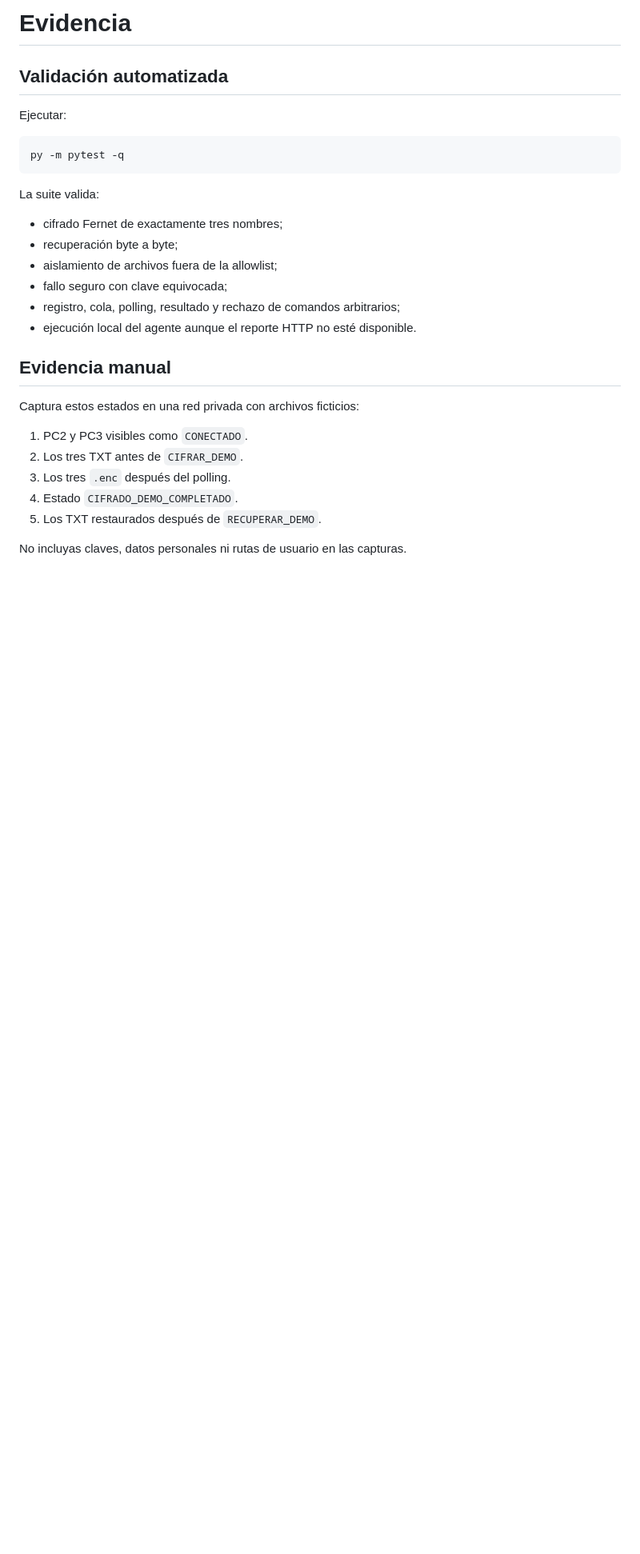
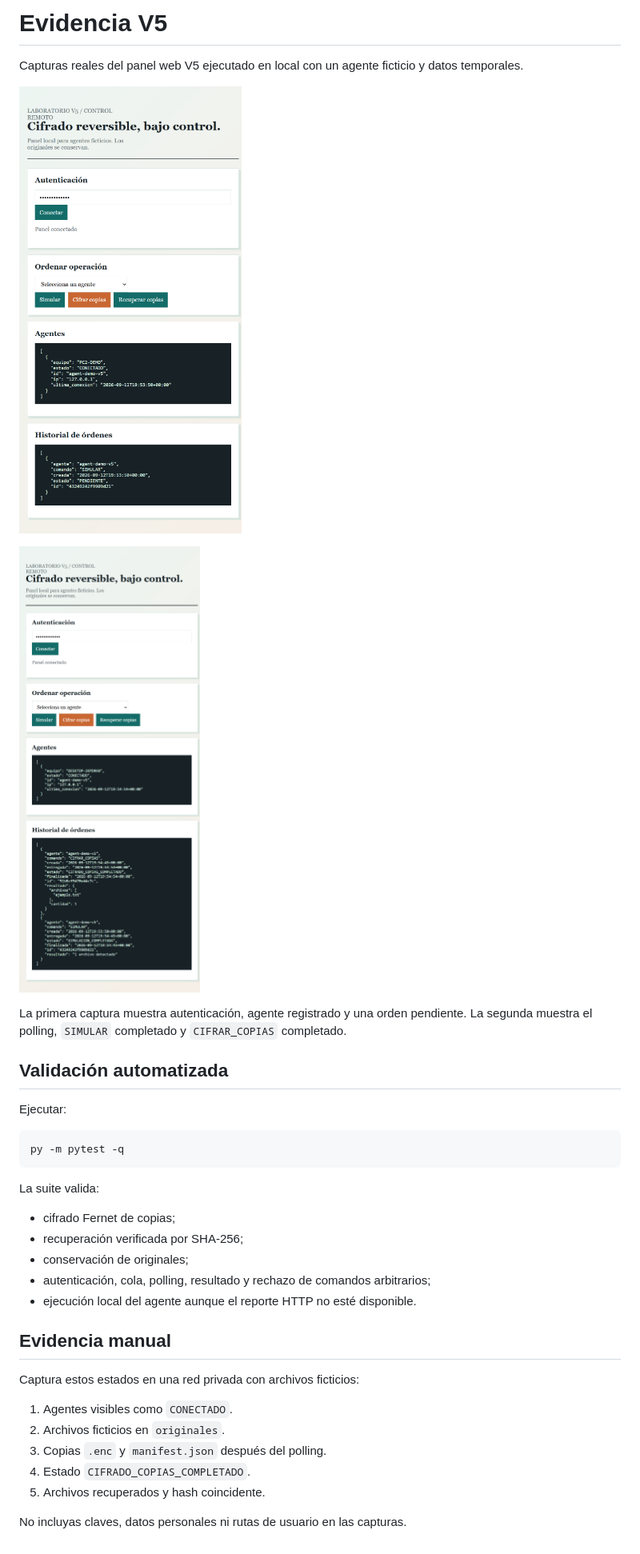
Before and after one commit to odelvalle20/Ramxy, a Markdown page: docs/evidence.md, the part around the change. Shown at 80% size. Drawn GitHub-style; pictures changed too: docs/evidence/v5-panel-completado.png (added), docs/evidence/v5-panel-pendiente.png (added); blank space fills up the shorter version.

```diff
--- a/docs/evidence.md
+++ b/docs/evidence.md
@@ -1,4 +1,12 @@
-# Evidencia
+# Evidencia V5
+
+Capturas reales del panel web V5 ejecutado en local con un agente ficticio y datos temporales.
+
+![Panel V5 con orden pendiente](evidence/v5-panel-pendiente.png)
+
+![Panel V5 con operaciones completadas](evidence/v5-panel-completado.png)
+
+La primera captura muestra autenticación, agente registrado y una orden pendiente. La segunda muestra el polling, `SIMULAR` completado y `CIFRAR_COPIAS` completado.
 
 ## Validación automatizada
 
@@ -10,21 +18,20 @@ py -m pytest -q
 
 La suite valida:
 
-- cifrado Fernet de exactamente tres nombres;
-- recuperación byte a byte;
-- aislamiento de archivos fuera de la allowlist;
-- fallo seguro con clave equivocada;
-- registro, cola, polling, resultado y rechazo de comandos arbitrarios;
+- cifrado Fernet de copias;
+- recuperación verificada por SHA-256;
+- conservación de originales;
+- autenticación, cola, polling, resultado y rechazo de comandos arbitrarios;
 - ejecución local del agente aunque el reporte HTTP no esté disponible.
 
 ## Evidencia manual
 
 Captura estos estados en una red privada con archivos ficticios:
 
-1. PC2 y PC3 visibles como `CONECTADO`.
-2. Los tres TXT antes de `CIFRAR_DEMO`.
-3. Los tres `.enc` después del polling.
-4. Estado `CIFRADO_DEMO_COMPLETADO`.
-5. Los TXT restaurados después de `RECUPERAR_DEMO`.
+1. Agentes visibles como `CONECTADO`.
+2. Archivos ficticios en `originales`.
+3. Copias `.enc` y `manifest.json` después del polling.
+4. Estado `CIFRADO_COPIAS_COMPLETADO`.
+5. Archivos recuperados y hash coincidente.
 
 No incluyas claves, datos personales ni rutas de usuario en las capturas.
```
Also changed, not shown: README.md (+21 -22 lines), docs/v5.md (added, +36 -0 lines), 12 other files.
